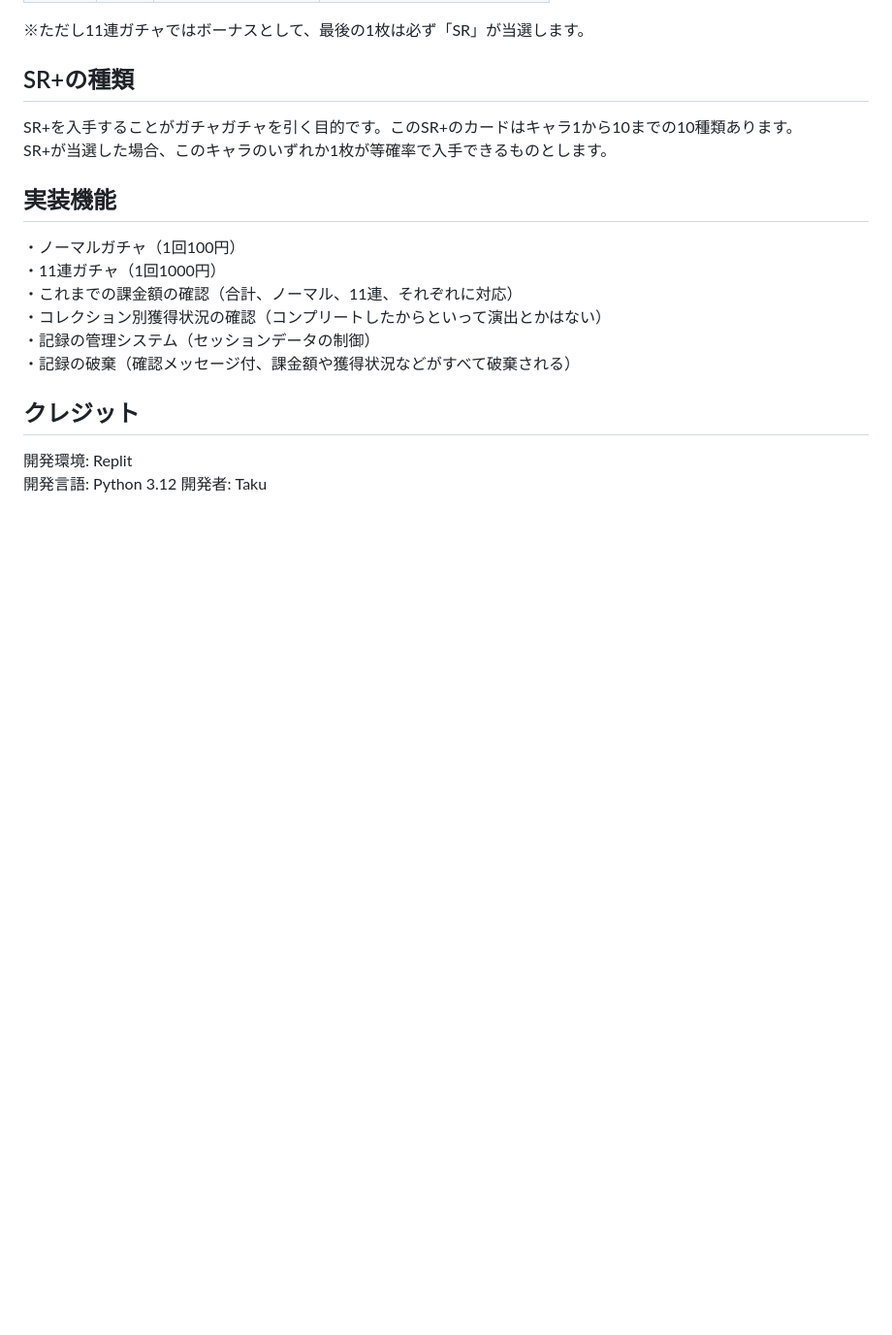
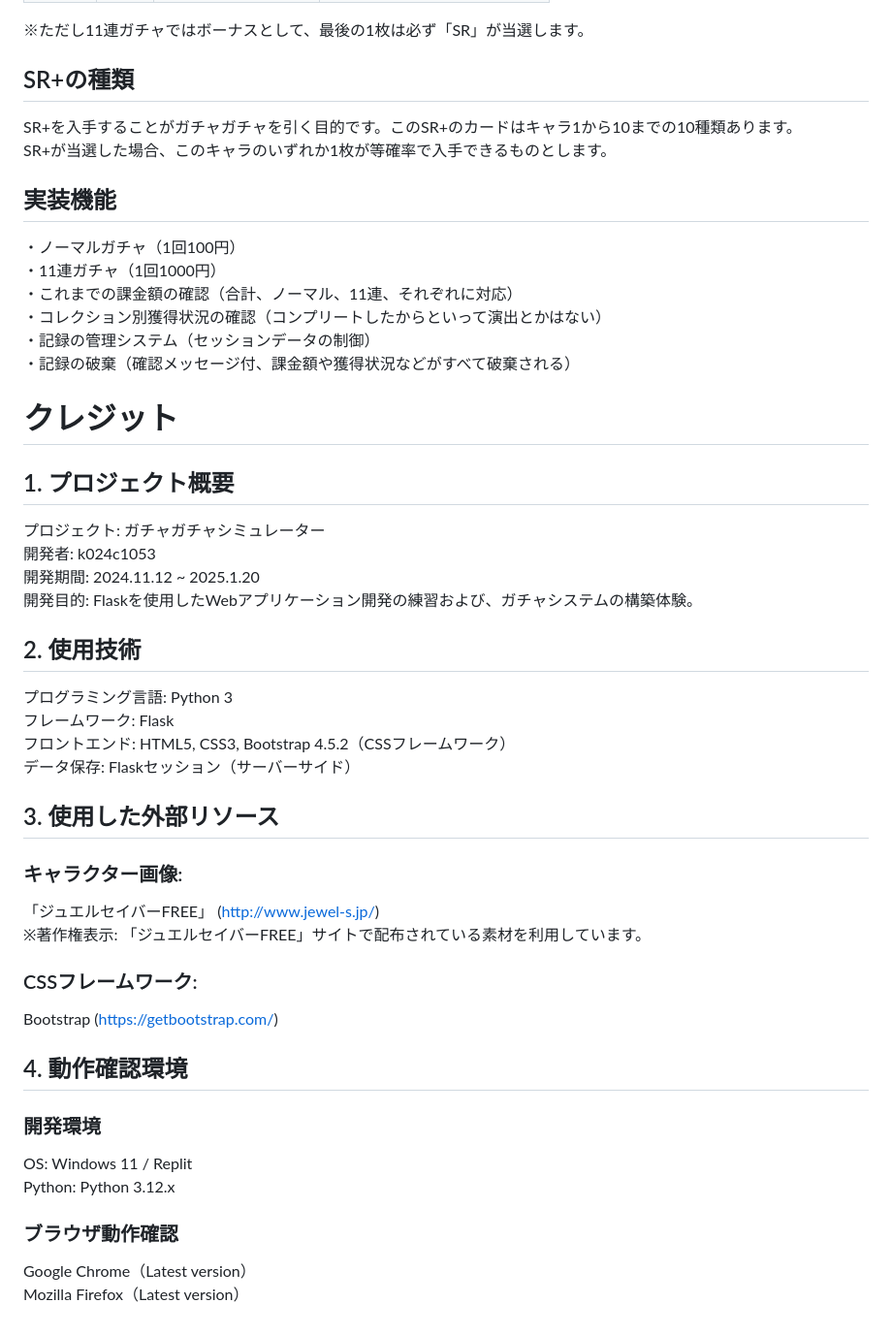
Before and after one commit to k024c1053/ai052-1053-kadai, a Markdown page: README.md, the part around the change. Shown: that part at 97% size. GitHub-like rendering; blank space fills up the shorter version.

Commit message:
[ud]creditの追加

```diff
--- a/README.md
+++ b/README.md
@@ -101,7 +101,31 @@ SR+が当選した場合、このキャラのいずれか1枚が等確率で入
 ・記録の管理システム（セッションデータの制御）
 ・記録の破棄（確認メッセージ付、課金額や獲得状況などがすべて破棄される）
 
-## クレジット
-開発環境: Replit
-開発言語: Python 3.12
-開発者:  Taku
+# クレジット
+## 1. プロジェクト概要
+プロジェクト: ガチャガチャシミュレーター
+開発者: k024c1053
+開発期間: 2024.11.12 ~ 2025.1.20
+開発目的: Flaskを使用したWebアプリケーション開発の練習および、ガチャシステムの構築体験。
+
+## 2. 使用技術
+プログラミング言語: Python 3
+フレームワーク: Flask
+フロントエンド: HTML5, CSS3, Bootstrap 4.5.2（CSSフレームワーク）
+データ保存: Flaskセッション（サーバーサイド）
+
+## 3. 使用した外部リソース
+### キャラクター画像:
+「ジュエルセイバーFREE」 (http://www.jewel-s.jp/)
+※著作権表示: 「ジュエルセイバーFREE」サイトで配布されている素材を利用しています。
+
+### CSSフレームワーク:
+Bootstrap (https://getbootstrap.com/)
+
+## 4. 動作確認環境
+### 開発環境
+OS: Windows 11 / Replit
+Python: Python 3.12.x
+### ブラウザ動作確認
+Google Chrome（Latest version）
+Mozilla Firefox（Latest version）
```
